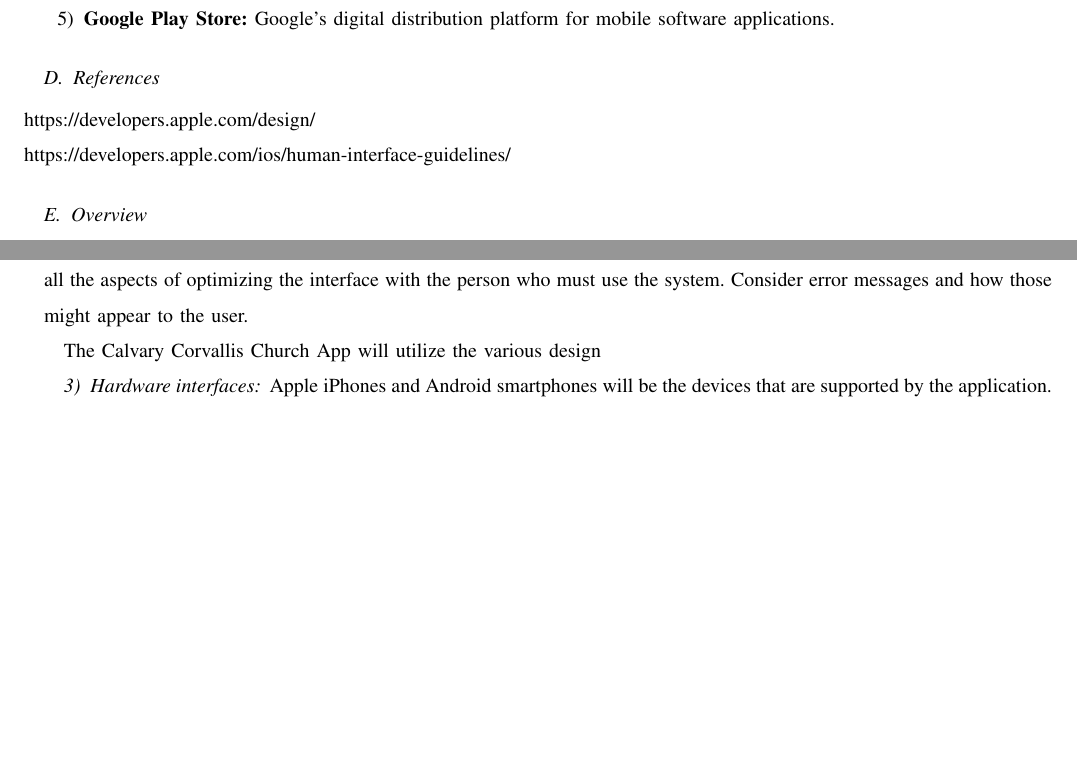
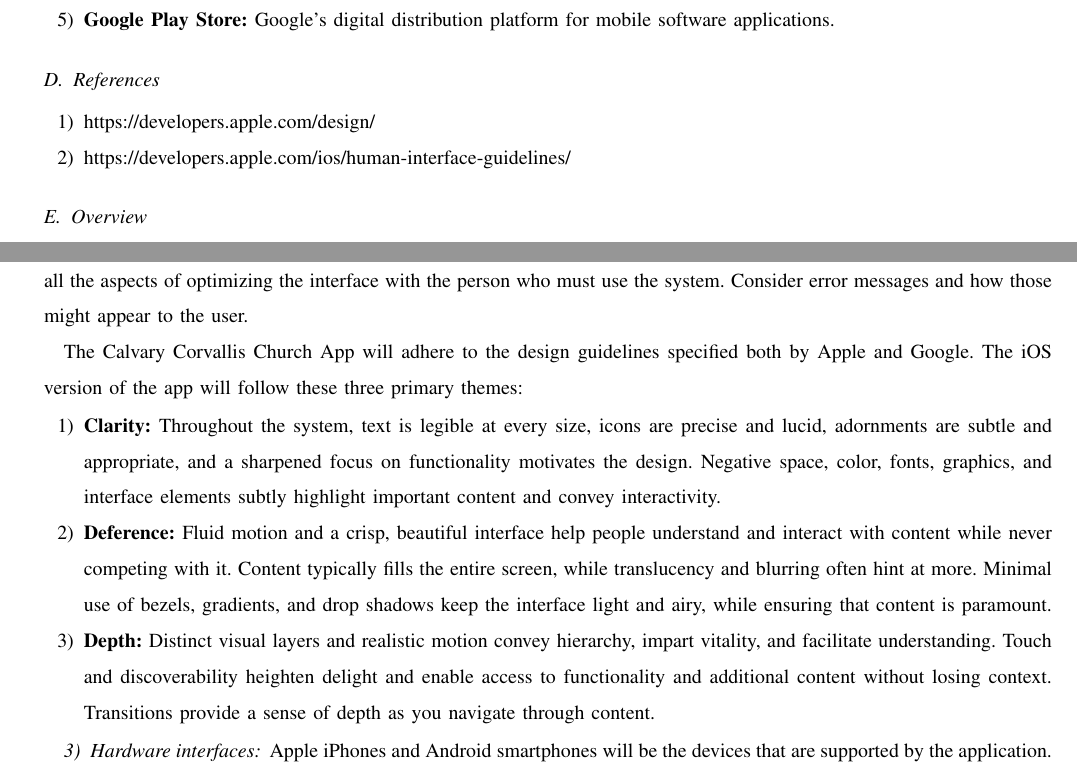
Before and after one commit to Maxdimm/Capstone-group-62, a LaTeX paper (requirements/requirements.tex): two parts of pages 2 and 3 of 4 before the commit and two parts of pages 2 and 3 of 5 after it, joined at a grey line, cut so that both start at the same text, the shorter picture padded with empty space. Compiled offline with LaTeX, dvips and Ghostscript; a missing font is replaced by an installed copy or a similar font; a LaTeX package or settings file that is missing is left out.

Commit message:
updated user interface section with iOS themes

```diff
--- a/requirements/requirements.tex
+++ b/requirements/requirements.tex
@@ -66,8 +66,10 @@
 	\end{enumerate}
 
 	\subsection{References}
+	\begin{enumerate}
 	\item https://developers.apple.com/design/
 	\item https://developers.apple.com/ios/human-interface-guidelines/
+	\end{enumerate}
 
 	\subsection{Overview}
 	Describe what the rest of the document contains.
@@ -89,7 +91,13 @@
 	Specify all the aspects of optimizing the interface with the person who must use the system.
 	Consider error messages and how those might appear to the user.
 
-	The Calvary Corvallis Church App will utilize the various design
+	The Calvary Corvallis Church App will adhere to the design guidelines specified both by Apple and Google.
+	The iOS version of the app will follow these three primary themes:
+	\begin{enumerate}
+		\item \textbf{Clarity:} Throughout the system, text is legible at every size, icons are precise and lucid, adornments are subtle and appropriate, and a sharpened focus on functionality motivates the design. Negative space, color, fonts, graphics, and interface elements subtly highlight important content and convey interactivity.
+		\item \textbf{Deference:} Fluid motion and a crisp, beautiful interface help people understand and interact with content while never competing with it. Content typically fills the entire screen, while translucency and blurring often hint at more. Minimal use of bezels, gradients, and drop shadows keep the interface light and airy, while ensuring that content is paramount.
+		\item \textbf{Depth:} Distinct visual layers and realistic motion convey hierarchy, impart vitality, and facilitate understanding. Touch and discoverability heighten delight and enable access to functionality and additional content without losing context. Transitions provide a sense of depth as you navigate through content.
+	\end{enumerate}
 
 	\subsubsection{Hardware interfaces}
 	Apple iPhones and Android smartphones will be the devices that are supported by the application.
```
